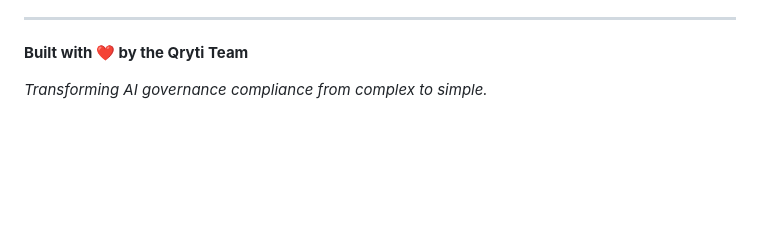
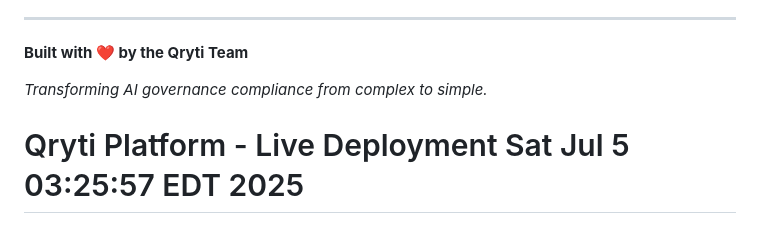
Before and after one commit to mandarwaghmare997/Cutie, a Markdown page: README.md, the part around the change. Drawn GitHub-style; blank space fills up the shorter version.

Commit message:
Trigger deployment - Sat Jul  5 03:25:57 EDT 2025

```diff
--- a/README.md
+++ b/README.md
@@ -263,3 +263,5 @@ This project is licensed under the MIT License - see the [LICENSE](LICENSE) file
 **Built with ❤️ by the Qryti Team**
 
 *Transforming AI governance compliance from complex to simple.*
+
+# Qryti Platform - Live Deployment Sat Jul  5 03:25:57 EDT 2025
```
